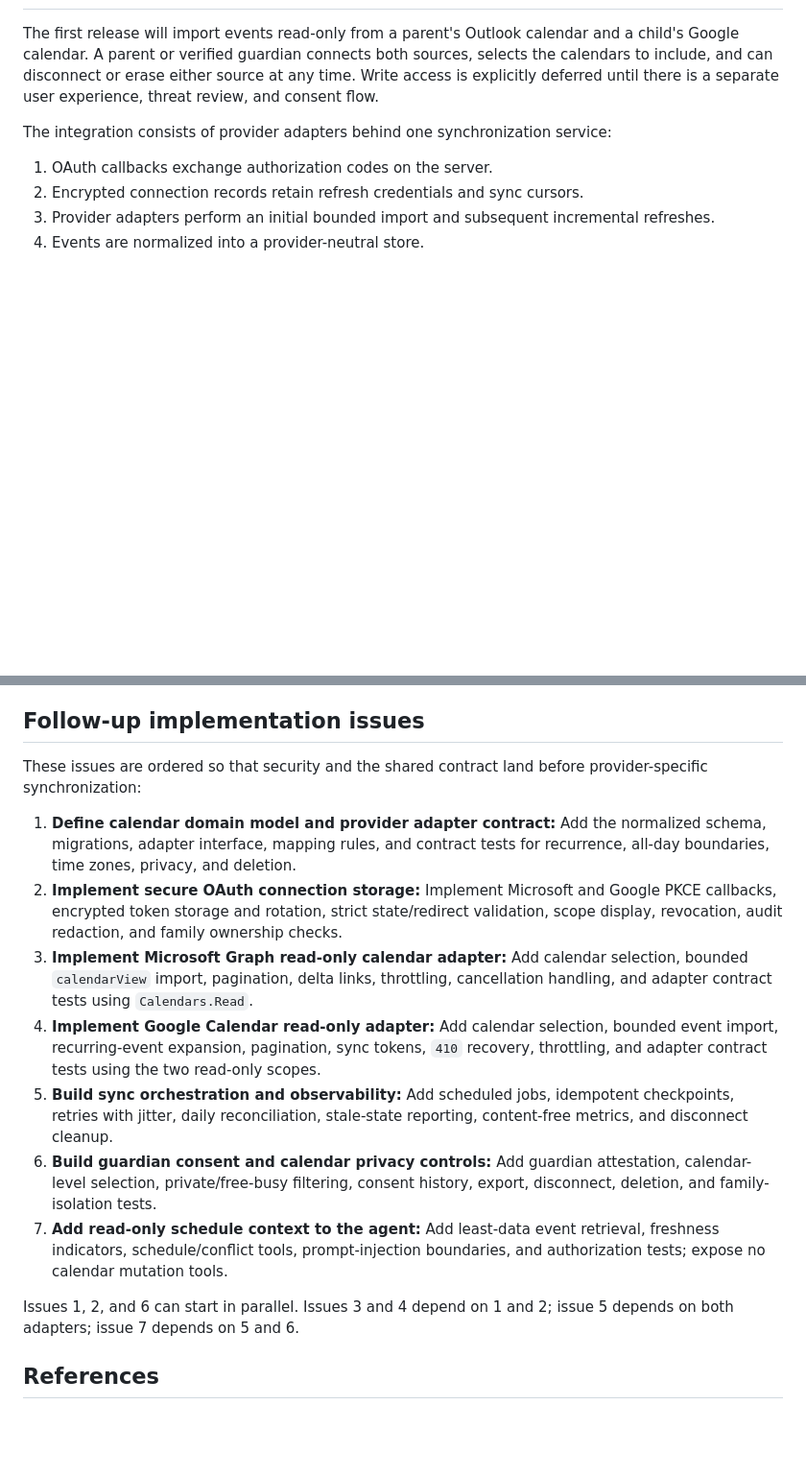
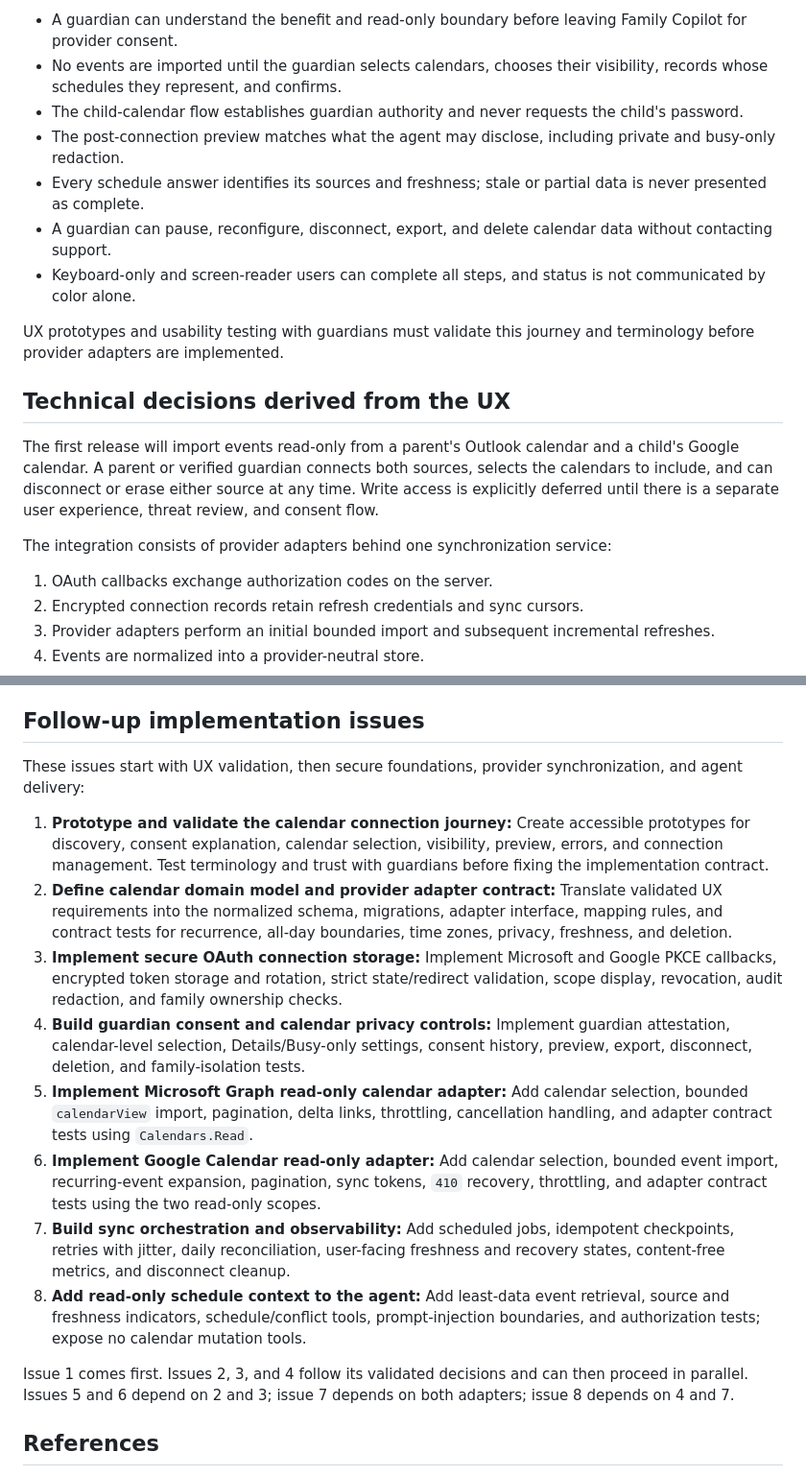
Before and after one commit to rukizhazard/FamilyCopilot, a Markdown page: docs/calendar-integration.md, 2 parts joined by grey strips. Shown at 96% size. GitHub-like rendering; blank space fills up the shorter version.

Commit message:
Start calendar integration plan from UX
Co-authored-by: rukizhazard <23208036+rukizhazard@users.noreply.github.com>

```diff
--- a/docs/calendar-integration.md
+++ b/docs/calendar-integration.md
@@ -4,3 +46,14 @@
+- A guardian can understand the benefit and read-only boundary before leaving Family Copilot for provider consent.
+- No events are imported until the guardian selects calendars, chooses their visibility, records whose schedules they represent, and confirms.
+- The child-calendar flow establishes guardian authority and never requests the child's password.
+- The post-connection preview matches what the agent may disclose, including private and busy-only redaction.
+- Every schedule answer identifies its sources and freshness; stale or partial data is never presented as complete.
+- A guardian can pause, reconfigure, disconnect, export, and delete calendar data without contacting support.
+- Keyboard-only and screen-reader users can complete all steps, and status is not communicated by color alone.
+
+UX prototypes and usability testing with guardians must validate this journey and terminology before provider adapters are implemented.
+
+## Technical decisions derived from the UX
 
 The first release will import events read-only from a parent's Outlook calendar and a child's Google calendar. A parent or verified guardian connects both sources, selects the calendars to include, and can disconnect or erase either source at any time. Write access is explicitly deferred until there is a separate user experience, threat review, and consent flow.
 
@@ -133,17 +186,18 @@ Write actions are a later opt-in phase requiring narrow write scopes, explicit c
 
 ## Follow-up implementation issues
 
-These issues are ordered so that security and the shared contract land before provider-specific synchronization:
+These issues start with UX validation, then secure foundations, provider synchronization, and agent delivery:
 
-1. **Define calendar domain model and provider adapter contract:** Add the normalized schema, migrations, adapter interface, mapping rules, and contract tests for recurrence, all-day boundaries, time zones, privacy, and deletion.
-2. **Implement secure OAuth connection storage:** Implement Microsoft and Google PKCE callbacks, encrypted token storage and rotation, strict state/redirect validation, scope display, revocation, audit redaction, and family ownership checks.
-3. **Implement Microsoft Graph read-only calendar adapter:** Add calendar selection, bounded `calendarView` import, pagination, delta links, throttling, cancellation handling, and adapter contract tests using `Calendars.Read`.
-4. **Implement Google Calendar read-only adapter:** Add calendar selection, bounded event import, recurring-event expansion, pagination, sync tokens, `410` recovery, throttling, and adapter contract tests using the two read-only scopes.
-5. **Build sync orchestration and observability:** Add scheduled jobs, idempotent checkpoints, retries with jitter, daily reconciliation, stale-state reporting, content-free metrics, and disconnect cleanup.
-6. **Build guardian consent and calendar privacy controls:** Add guardian attestation, calendar-level selection, private/free-busy filtering, consent history, export, disconnect, deletion, and family-isolation tests.
-7. **Add read-only schedule context to the agent:** Add least-data event retrieval, freshness indicators, schedule/conflict tools, prompt-injection boundaries, and authorization tests; expose no calendar mutation tools.
+1. **Prototype and validate the calendar connection journey:** Create accessible prototypes for discovery, consent explanation, calendar selection, visibility, preview, errors, and connection management. Test terminology and trust with guardians before fixing the implementation contract.
+2. **Define calendar domain model and provider adapter contract:** Translate validated UX requirements into the normalized schema, migrations, adapter interface, mapping rules, and contract tests for recurrence, all-day boundaries, time zones, privacy, freshness, and deletion.
+3. **Implement secure OAuth connection storage:** Implement Microsoft and Google PKCE callbacks, encrypted token storage and rotation, strict state/redirect validation, scope display, revocation, audit redaction, and family ownership checks.
+4. **Build guardian consent and calendar privacy controls:** Implement guardian attestation, calendar-level selection, Details/Busy-only settings, consent history, preview, export, disconnect, deletion, and family-isolation tests.
+5. **Implement Microsoft Graph read-only calendar adapter:** Add calendar selection, bounded `calendarView` import, pagination, delta links, throttling, cancellation handling, and adapter contract tests using `Calendars.Read`.
+6. **Implement Google Calendar read-only adapter:** Add calendar selection, bounded event import, recurring-event expansion, pagination, sync tokens, `410` recovery, throttling, and adapter contract tests using the two read-only scopes.
+7. **Build sync orchestration and observability:** Add scheduled jobs, idempotent checkpoints, retries with jitter, daily reconciliation, user-facing freshness and recovery states, content-free metrics, and disconnect cleanup.
+8. **Add read-only schedule context to the agent:** Add least-data event retrieval, source and freshness indicators, schedule/conflict tools, prompt-injection boundaries, and authorization tests; expose no calendar mutation tools.
 
-Issues 1, 2, and 6 can start in parallel. Issues 3 and 4 depend on 1 and 2; issue 5 depends on both adapters; issue 7 depends on 5 and 6.
+Issue 1 comes first. Issues 2, 3, and 4 follow its validated decisions and can then proceed in parallel. Issues 5 and 6 depend on 2 and 3; issue 7 depends on both adapters; issue 8 depends on 4 and 7.
 
 ## References
 
```
Also changed, not shown: other parts of docs/calendar-integration.md (+43 -1 lines).
